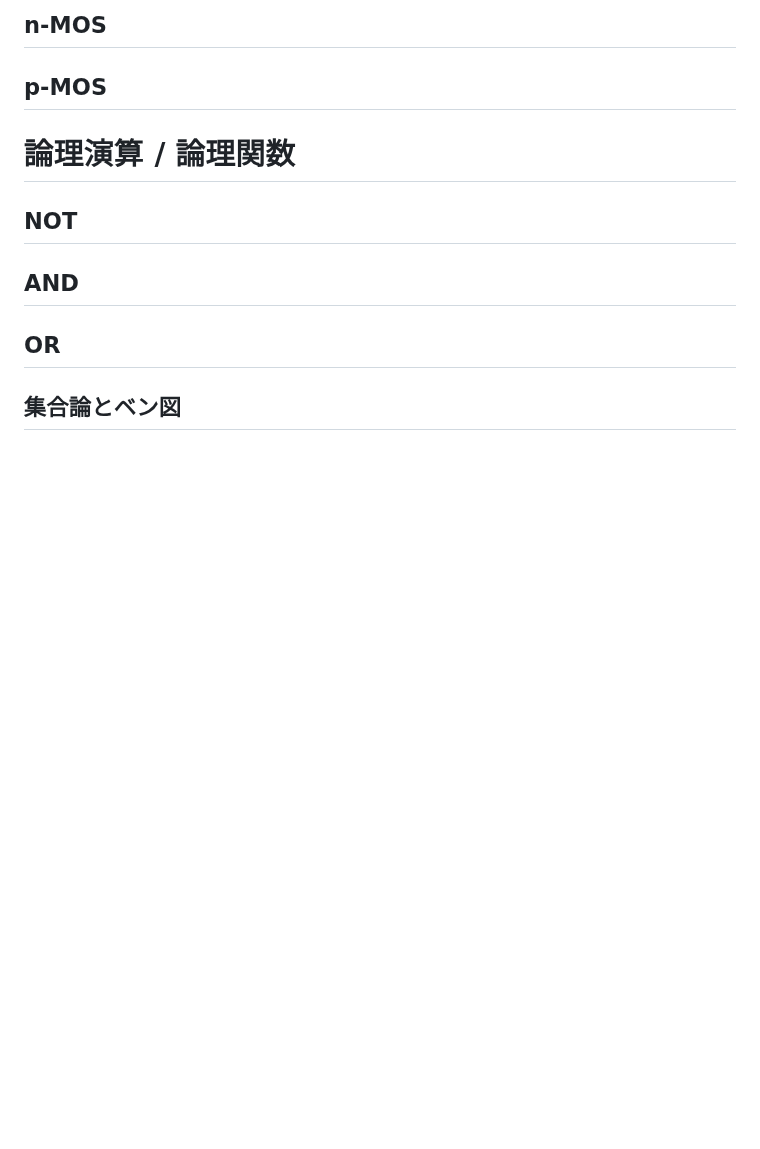
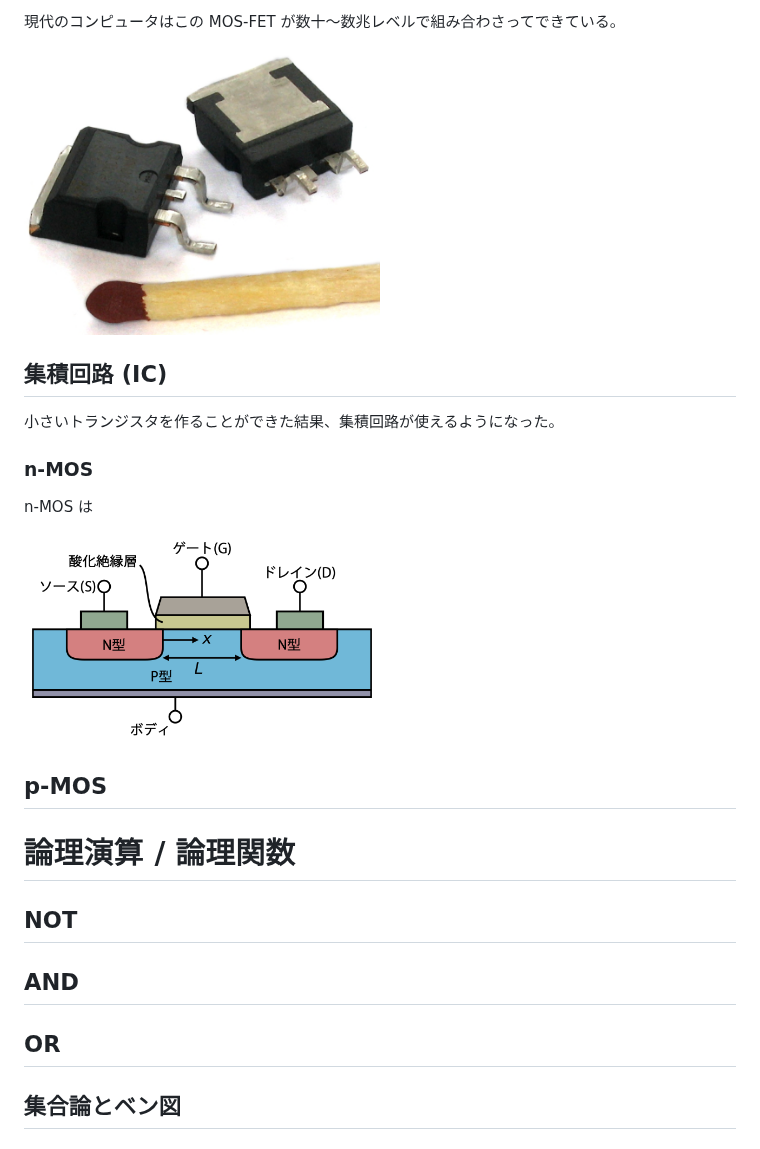
Before and after one commit to t-kubota72459/E08, a Markdown page: E08-3.md, the part around one of its changes. GitHub-like rendering; pictures changed too: images/Lateral_mosfet_japanese.png (added), images/mosfet.png (added); blank space fills up the shorter version.

```diff
--- a/E08-3.md
+++ b/E08-3.md
@@ -58,5 +72,21 @@
 
-## n-MOS
+現代のコンピュータはこの MOS-FET が数十～数兆レベルで組み合わさってできている。
+
+<div style="text-align: center;">
+  <img src="./images/mosfet.png" width="50%"></br>
+</div>
+
+## 集積回路 (IC)
+
+小さいトランジスタを作ることができた結果、集積回路が使えるようになった。
+
+
+### n-MOS
+
+n-MOS は
+<div style="text-align: center;">
+  <img src="./images/Lateral_mosfet_japanese.png" width="50%">
+</div>
 
 ## p-MOS
 
```
Also changed, not shown: other parts of E08-3.md (+21 -7 lines), images/relay.png (added), images/vacuum.png (added).
